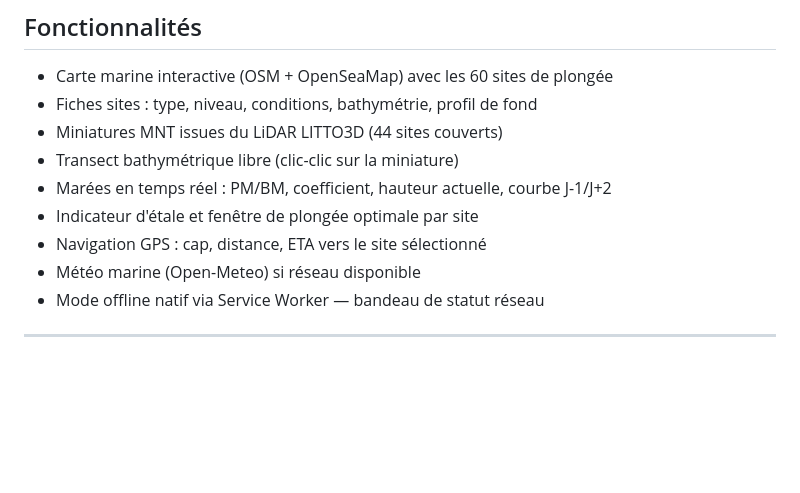
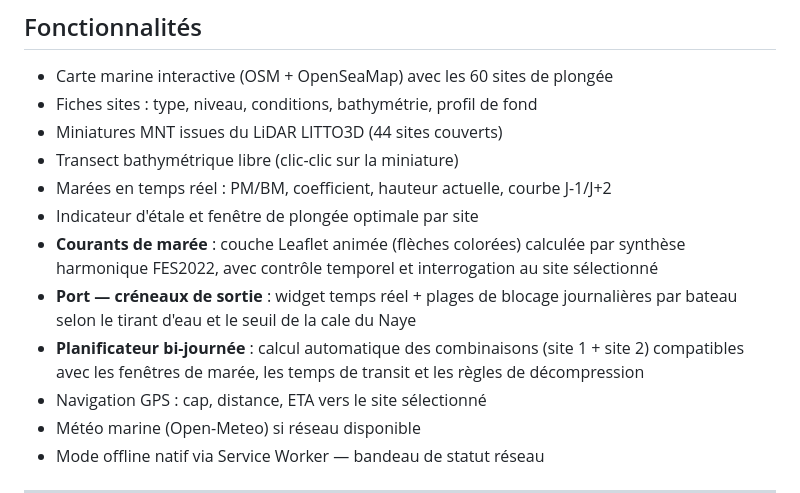
Before and after one commit to gallonr/diveSMPE, a Markdown page: README.md, the part around the change. GitHub-like rendering; blank space fills up the shorter version.

Commit message:
docs: mise à jour guide utilisateur et README avec les nouvelles fonctionnalités (courants, port, bi-journée)

```diff
--- a/README.md
+++ b/README.md
@@ -25,6 +25,9 @@ Modifier la BDD  →  Lancer build_all.R  →  Tablette sur WiFi centre  →  Ou
 - Transect bathymétrique libre (clic-clic sur la miniature)
 - Marées en temps réel : PM/BM, coefficient, hauteur actuelle, courbe J-1/J+2
 - Indicateur d'étale et fenêtre de plongée optimale par site
+- **Courants de marée** : couche Leaflet animée (flèches colorées) calculée par synthèse harmonique FES2022, avec contrôle temporel et interrogation au site sélectionné
+- **Port — créneaux de sortie** : widget temps réel + plages de blocage journalières par bateau selon le tirant d'eau et le seuil de la cale du Naye
+- **Planificateur bi-journée** : calcul automatique des combinaisons (site 1 + site 2) compatibles avec les fenêtres de marée, les temps de transit et les règles de décompression
 - Navigation GPS : cap, distance, ETA vers le site sélectionné
 - Météo marine (Open-Meteo) si réseau disponible
 - Mode offline natif via Service Worker — bandeau de statut réseau
```
Also changed, not shown: docs/guide-utilisateur.md (+69 -2 lines).
